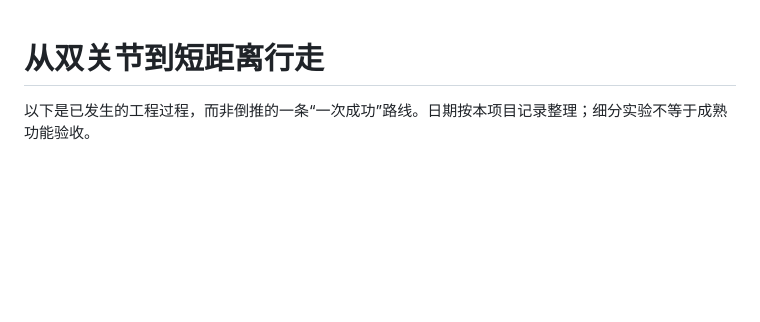
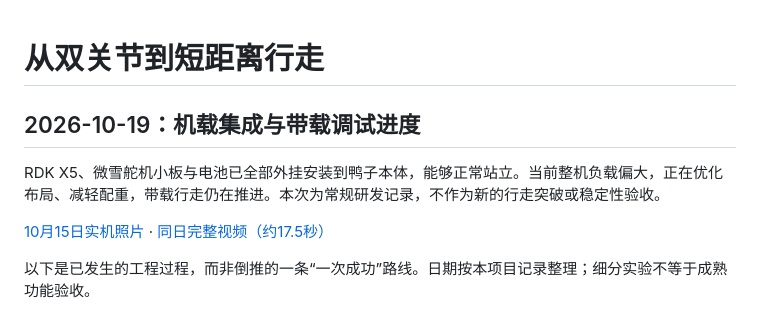
Before and after one commit to Xiaomiju-x/rdk-x5-microduck, a Markdown page: BUILD_LOG.md, the part around the change. Rendered like a GitHub page; blank space fills up the shorter version.

```diff
--- a/BUILD_LOG.md
+++ b/BUILD_LOG.md
@@ -1,4 +1,10 @@
 # 从双关节到短距离行走
+
+## 2026-10-19：机载集成与带载调试进度
+
+RDK X5、微雪舵机小板与电池已全部外挂安装到鸭子本体，能够正常站立。当前整机负载偏大，正在优化布局、减轻配重，带载行走仍在推进。本次为常规研发记录，不作为新的行走突破或稳定性验收。
+
+[10月15日实机照片](backpack-standing-20261015.jpg) · [同日完整视频（约17.5秒）](backpack-progress-20261015.mp4)
 
 以下是已发生的工程过程，而非倒推的一条“一次成功”路线。日期按本项目记录整理；细分实验不等于成熟功能验收。
 
```
Also changed, not shown: README.md (+13 -1 lines), ROADMAP.md (+2 -0 lines), backpack-standing-20261015.jpg (added), 1 other file.
